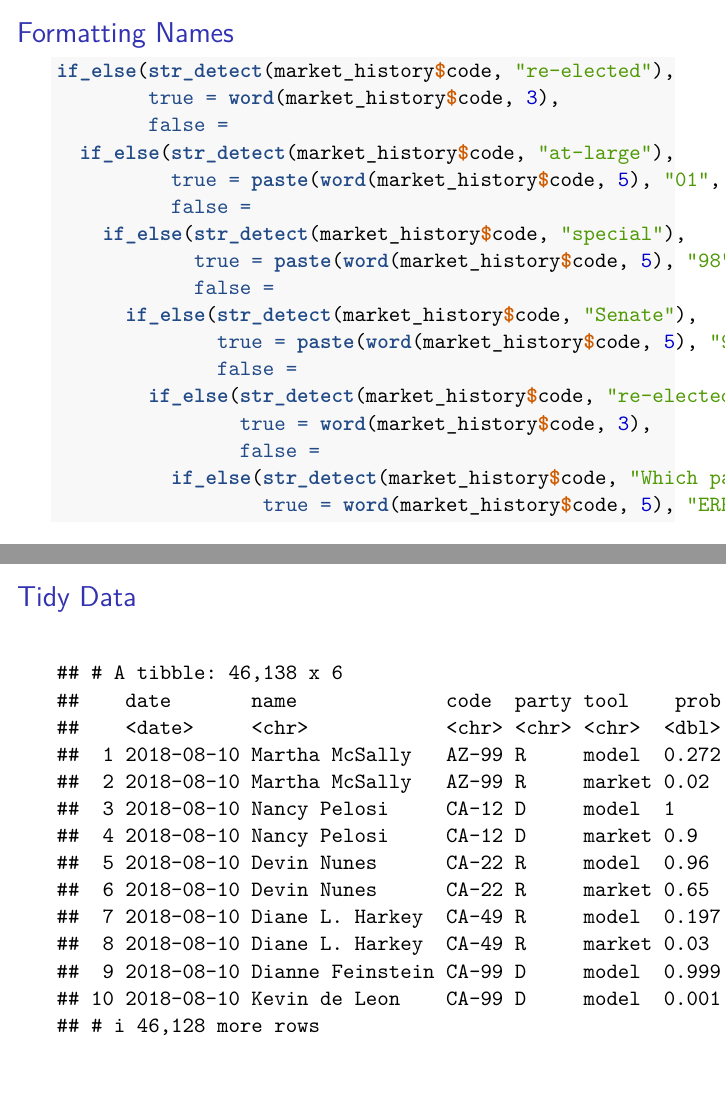
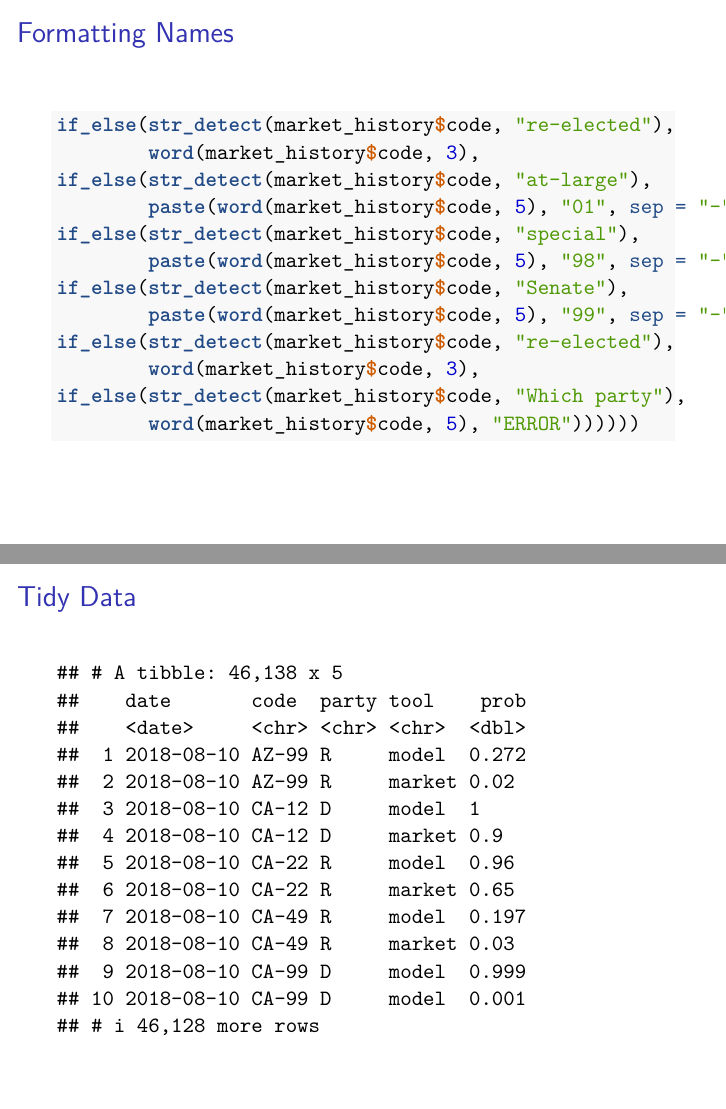
Before and after one commit to k5cents/models-markets, an R Markdown document (docs/pres/markets_models.Rmd): pages 19 and 22 of 31, joined at a grey line. Rendered offline with R 4.5, knitr and Pandoc, then LaTeX, with nearby package versions; both versions are drawn in the output format of the newer one; some code elsewhere in the file could not run offline.

Commit message:
Presintation in both forms

````diff
--- a/docs/pres/markets_models.Rmd
+++ b/docs/pres/markets_models.Rmd
@@ -3,11 +3,12 @@ title: "Models and Markets"
 author: "Kiernan Nicholls"
 date: "December 4, 2018"
 output:
+  beamer_presentation:
+    keep_tex: yes
+  slidy_presentation: default
   ioslides_presentation:
     keep_md: yes
     widescreen: yes
-  # beamer_presentation:
-    # keep_tex: yes
 editor_options:
   chunk_output_type: console
 ---
@@ -99,7 +100,7 @@ Trained off elections since 1998. Only miscalled 3.3% of past races.
 model_history <-
   read_csv("./data/model_history.csv",
            col_types = cols()) %>%
-  select(-last)
+  select(-last, -name, -incumbent, chamber)
 
 print(model_history)
 ```
@@ -155,7 +156,9 @@ university, for educational purposes
 ## Scraped Market Data
 ```{r market info, echo=FALSE, message=FALSE, warning=FALSE}
 market_data <- read_csv("./data/market_data.csv",
-                        col_types = cols())
+                        col_types = cols(mid = col_character(),
+                                         cid = col_character())) %>%
+  select(-contract)
 
 print(market_data)
 ```
@@ -173,22 +176,17 @@ print(market_data)
 
 ```{r ifelse, eval=FALSE, echo=TRUE}
 if_else(str_detect(market_history$code, "re-elected"),
-        true = word(market_history$code, 3),
-        false =
-  if_else(str_detect(market_history$code, "at-large"),
-          true = paste(word(market_history$code, 5), "01", sep = "-"),
-          false =
-    if_else(str_detect(market_history$code, "special"),
-            true = paste(word(market_history$code, 5), "98", sep = "-"),
-            false =
-      if_else(str_detect(market_history$code, "Senate"),
-              true = paste(word(market_history$code, 5), "99", sep = "-"),
-              false =
-        if_else(str_detect(market_history$code, "re-elected"),
-                true = word(market_history$code, 3),
-                false =
-          if_else(str_detect(market_history$code, "Which party"),
-                  true = word(market_history$code, 5), "ERROR"))))))
+        word(market_history$code, 3),
+if_else(str_detect(market_history$code, "at-large"),
+        paste(word(market_history$code, 5), "01", sep = "-"),
+if_else(str_detect(market_history$code, "special"),
+        paste(word(market_history$code, 5), "98", sep = "-"),
+if_else(str_detect(market_history$code, "Senate"),
+        paste(word(market_history$code, 5), "99", sep = "-"),
+if_else(str_detect(market_history$code, "re-elected"),
+        word(market_history$code, 3),
+if_else(str_detect(market_history$code, "Which party"),
+        word(market_history$code, 5), "ERROR"))))))
 ```
 
 
@@ -227,7 +225,7 @@ joined_tidy <-
                        "price" = "market",
                        "prob" = "model")) %>%
   filter(date < "2018-11-06") %>%
-  select(date, name, code, party, tool, prob) %>%
+  select(date, code, party, tool, prob) %>%
   arrange(date, code)
 
 print(joined_tidy)
````
Also changed, not shown: docs/pres/markets_models.md, docs/pres/markets_models.tex, docs/pres/markets_models.Rmd (2 more changed lines), 12 other files.
